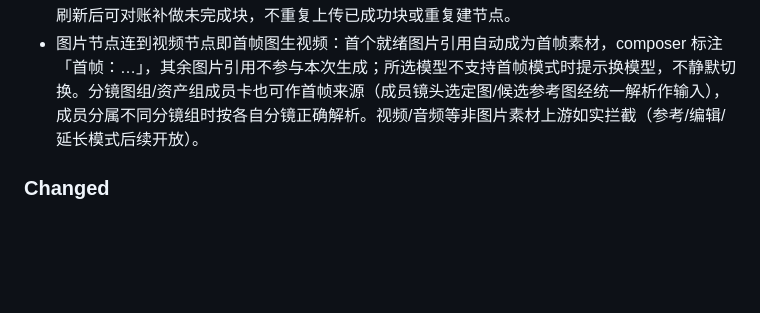
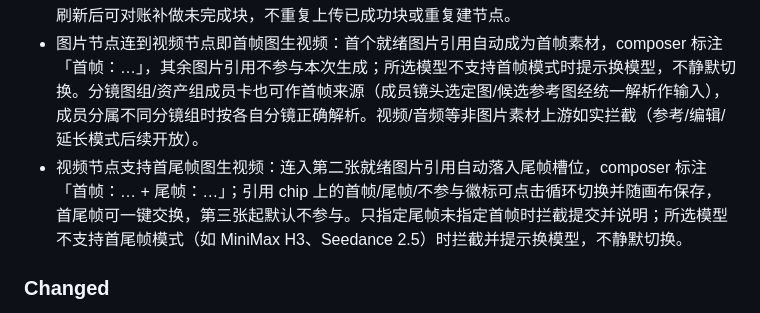
Before and after one commit to roshanca/dramaforge-changelog, a Markdown page: CHANGELOG.md, the part around the change. Rendered like a GitHub page; blank space fills up the shorter version.

Commit message:
Sync changelog from dramaforge_web@828a4dd

```diff
--- a/CHANGELOG.md
+++ b/CHANGELOG.md
@@ -14,6 +14,7 @@ DramaForge 的用户可见变更记录，按版本列出新增功能、体验改
 - 图片节点新增「裁剪图片」：自由/固定比例裁剪 + 90° 步进旋转，弹窗中预览、重置，结果另存为新的图片节点；GIF 与 SVG/预设图不支持像素编辑，入口按原因禁用。
 - 图片节点新增「宫格切分」：2×2–5×5 预设与自定义行列（每维 1–5、至多 25 块），弹窗预览切线后逐块上传入库并作为普通图片编组落位（行优先命名）；逐块显示进度、失败只重试失败块，刷新后可对账补做未完成块，不重复上传已成功块或重复建节点。
 - 图片节点连到视频节点即首帧图生视频：首个就绪图片引用自动成为首帧素材，composer 标注「首帧：…」，其余图片引用不参与本次生成；所选模型不支持首帧模式时提示换模型，不静默切换。分镜图组/资产组成员卡也可作首帧来源（成员镜头选定图/候选参考图经统一解析作输入），成员分属不同分镜组时按各自分镜正确解析。视频/音频等非图片素材上游如实拦截（参考/编辑/延长模式后续开放）。
+- 视频节点支持首尾帧图生视频：连入第二张就绪图片引用自动落入尾帧槽位，composer 标注「首帧：… + 尾帧：…」；引用 chip 上的首帧/尾帧/不参与徽标可点击循环切换并随画布保存，首尾帧可一键交换，第三张起默认不参与。只指定尾帧未指定首帧时拦截提交并说明；所选模型不支持首尾帧模式（如 MiniMax H3、Seedance 2.5）时拦截并提示换模型，不静默切换。
 
 ### Changed
 
```
Also changed, not shown: README.md (+1 -0 lines).
